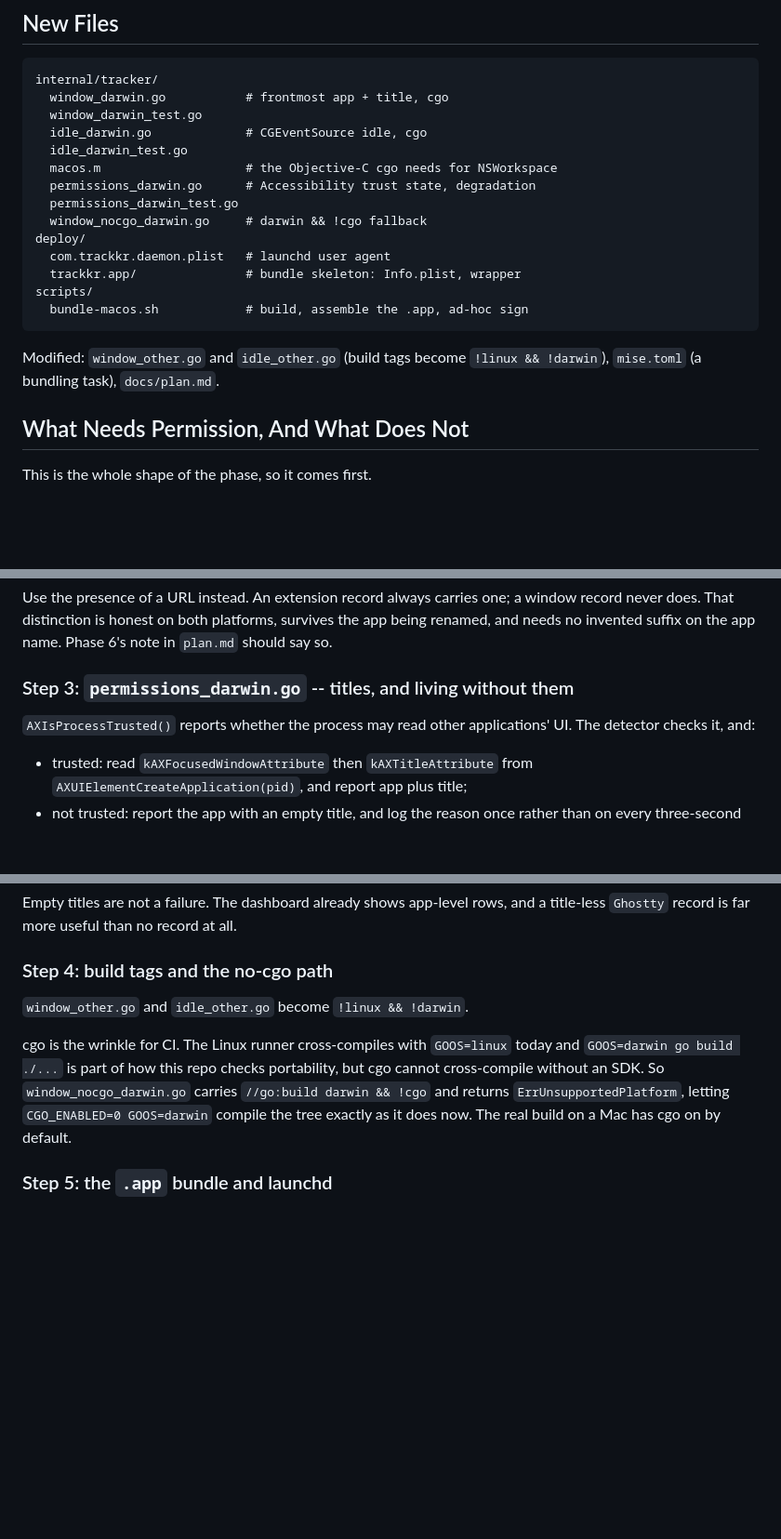
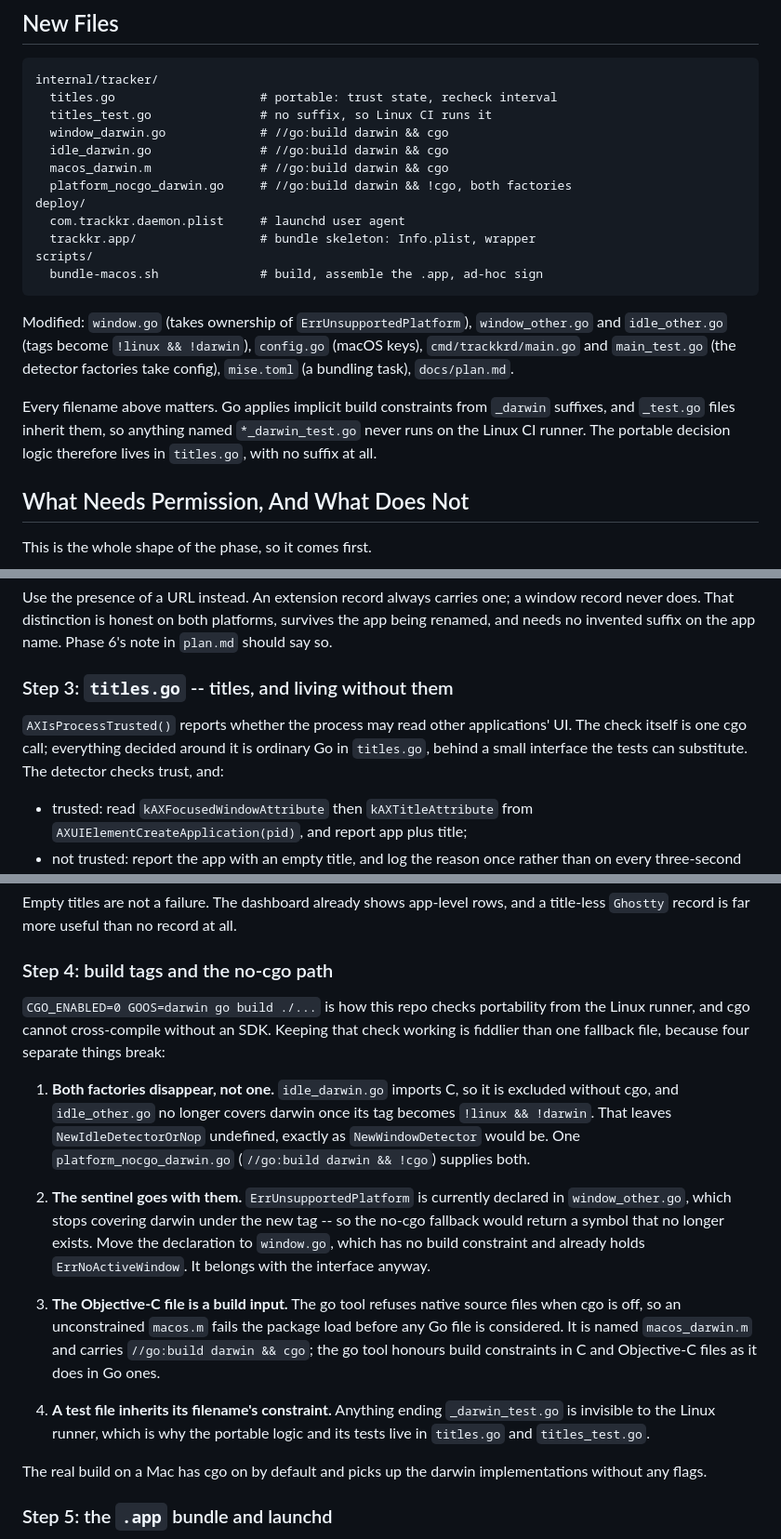
Before and after one commit to yelinaung/trackkr, a Markdown page: docs/phase5-plan.md, 3 parts joined by grey strips. Shown at 93% size. Drawn GitHub-style; blank space fills up the shorter version.

Commit message:
docs: close the no-cgo and config-wiring gaps in the Phase 5 plan

````diff
--- a/docs/phase5-plan.md
+++ b/docs/phase5-plan.md
@@ -17,23 +17,30 @@ the reporter, the queue, and the extension listener are platform-blind.
 
 ```
 internal/tracker/
-  window_darwin.go           # frontmost app + title, cgo
-  window_darwin_test.go
-  idle_darwin.go             # CGEventSource idle, cgo
-  idle_darwin_test.go
-  macos.m                    # the Objective-C cgo needs for NSWorkspace
-  permissions_darwin.go      # Accessibility trust state, degradation
-  permissions_darwin_test.go
-  window_nocgo_darwin.go     # darwin && !cgo fallback
+  titles.go                    # portable: trust state, recheck interval
+  titles_test.go               # no suffix, so Linux CI runs it
+  window_darwin.go             # //go:build darwin && cgo
+  idle_darwin.go               # //go:build darwin && cgo
+  macos_darwin.m               # //go:build darwin && cgo
+  platform_nocgo_darwin.go     # //go:build darwin && !cgo, both factories
 deploy/
-  com.trackkr.daemon.plist   # launchd user agent
-  trackkr.app/               # bundle skeleton: Info.plist, wrapper
+  com.trackkr.daemon.plist     # launchd user agent
+  trackkr.app/                 # bundle skeleton: Info.plist, wrapper
 scripts/
-  bundle-macos.sh            # build, assemble the .app, ad-hoc sign
+  bundle-macos.sh              # build, assemble the .app, ad-hoc sign
 ```
 
-Modified: `window_other.go` and `idle_other.go` (build tags become
-`!linux && !darwin`), `mise.toml` (a bundling task), `docs/plan.md`.
+Modified: `window.go` (takes ownership of `ErrUnsupportedPlatform`),
+`window_other.go` and `idle_other.go` (tags become
+`!linux && !darwin`), `config.go` (macOS keys), `cmd/trackkrd/main.go`
+and `main_test.go` (the detector factories take config), `mise.toml`
+(a bundling task), `docs/plan.md`.
+
+Every filename above matters. Go applies implicit build constraints
+from `_darwin` suffixes, and `_test.go` files inherit them, so anything
+named `*_darwin_test.go` never runs on the Linux CI runner. The
+portable decision logic therefore lives in `titles.go`, with no suffix
+at all.
 
 ## What Needs Permission, And What Does Not
 
@@ -96,10 +103,12 @@ one; a window record never does. That distinction is honest on both
 platforms, survives the app being renamed, and needs no invented
 suffix on the app name. Phase 6's note in `plan.md` should say so.
 
-### Step 3: `permissions_darwin.go` -- titles, and living without them
+### Step 3: `titles.go` -- titles, and living without them
 
 `AXIsProcessTrusted()` reports whether the process may read other
-applications' UI. The detector checks it, and:
+applications' UI. The check itself is one cgo call; everything decided
+around it is ordinary Go in `titles.go`, behind a small interface the
+tests can substitute. The detector checks trust, and:
 
 - trusted: read `kAXFocusedWindowAttribute` then `kAXTitleAttribute`
   from `AXUIElementCreateApplication(pid)`, and report app plus title;
@@ -119,15 +128,39 @@ record at all.
 
 ### Step 4: build tags and the no-cgo path
 
-`window_other.go` and `idle_other.go` become `!linux && !darwin`.
+`CGO_ENABLED=0 GOOS=darwin go build ./...` is how this repo checks
+portability from the Linux runner, and cgo cannot cross-compile without
+an SDK. Keeping that check working is fiddlier than one fallback file,
+because four separate things break:
 
-cgo is the wrinkle for CI. The Linux runner cross-compiles with
-`GOOS=linux` today and `GOOS=darwin go build ./...` is part of how this
-repo checks portability, but cgo cannot cross-compile without an SDK.
-So `window_nocgo_darwin.go` carries `//go:build darwin && !cgo` and
-returns `ErrUnsupportedPlatform`, letting `CGO_ENABLED=0 GOOS=darwin`
-compile the tree exactly as it does now. The real build on a Mac has
-cgo on by default.
+1. **Both factories disappear, not one.** `idle_darwin.go` imports C,
+   so it is excluded without cgo, and `idle_other.go` no longer covers
+   darwin once its tag becomes `!linux && !darwin`. That leaves
+   `NewIdleDetectorOrNop` undefined, exactly as `NewWindowDetector`
+   would be. One `platform_nocgo_darwin.go`
+   (`//go:build darwin && !cgo`) supplies both.
+
+2. **The sentinel goes with them.** `ErrUnsupportedPlatform` is
+   currently declared in `window_other.go`, which stops covering darwin
+   under the new tag -- so the no-cgo fallback would return a symbol
+   that no longer exists. Move the declaration to `window.go`, which
+   has no build constraint and already holds `ErrNoActiveWindow`. It
+   belongs with the interface anyway.
+
+3. **The Objective-C file is a build input.** The go tool refuses
+   native source files when cgo is off, so an unconstrained `macos.m`
+   fails the package load before any Go file is considered. It is named
+   `macos_darwin.m` and carries `//go:build darwin && cgo`; the go tool
+   honours build constraints in C and Objective-C files as it does in
+   Go ones.
+
+4. **A test file inherits its filename's constraint.** Anything ending
+   `_darwin_test.go` is invisible to the Linux runner, which is why the
+   portable logic and its tests live in `titles.go` and
+   `titles_test.go`.
+
+The real build on a Mac has cgo on by default and picks up the darwin
+implementations without any flags.
 
 ### Step 5: the `.app` bundle and launchd
 
````
Also changed, not shown: other parts of docs/phase5-plan.md (+28 -4 lines).
